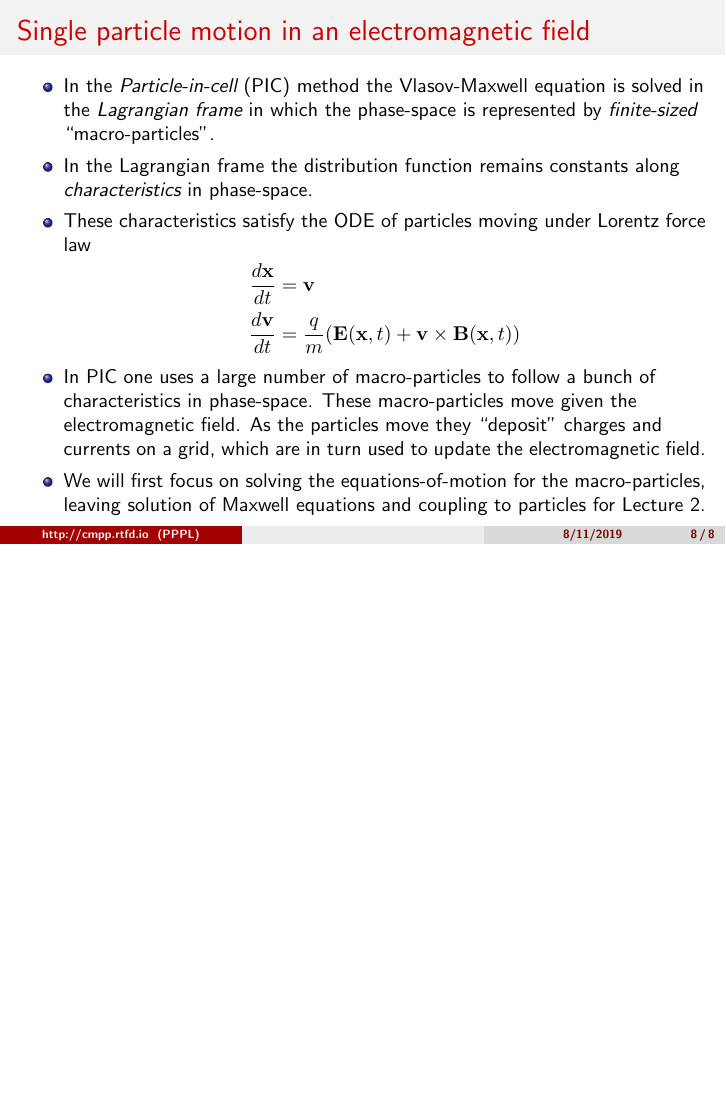
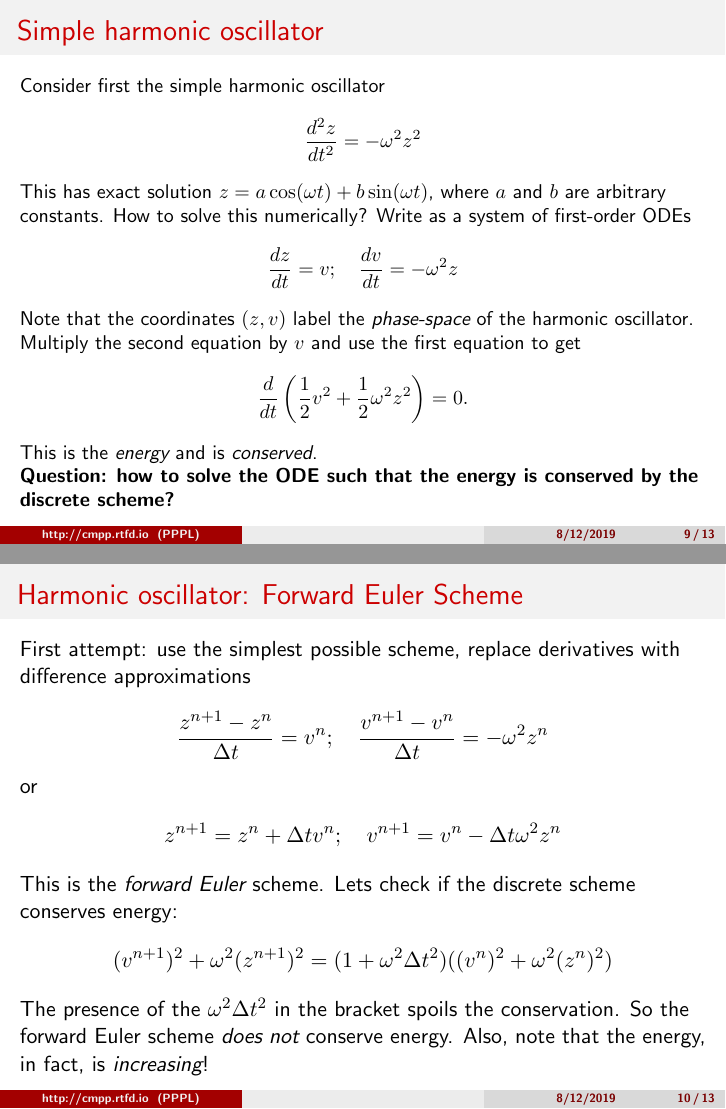
Before and after one commit to ammarhakim/summer-school-cmpp, LaTeX slides (slides/lec1/lec1.tex): page 8 of 8 before the commit and pages 9 and 10 of 13 after it, the two joined at a grey line, the shorter picture padded with empty space. Compiled offline with pdfLaTeX.

Commit message:
More work on lecture 1

```diff
--- a/slides/lec1/lec1.tex
+++ b/slides/lec1/lec1.tex
@@ -74,7 +74,7 @@
 { \inst{1} Princeton Plasma Physics Laboratory, Princeton, NJ %
 }
 
-\date[8/11/2019]{PPPL Graduate Summer School, 2019}
+\date[8/12/2019]{PPPL Graduate Summer School, 2019}
 
 \begin{document}
 
@@ -239,12 +239,92 @@
       \frac{d\mvec{x}}{dt} &= \mvec{v} \\
       \frac{d\mvec{v}}{dt} &= \frac{q}{m}(\mvec{E}(\mvec{x},t) + \mvec{v}\times\mvec{B}(\mvec{x},t))
     \end{align*}
-    \item In PIC one uses a large number of macro-particles to follow
-      a bunch of characteristics in phase-space. These macro-particles
-      move given the electromagnetic field. As the particles move they
-      ``deposit'' charges and currents on a grid, which are in turn
-      used to update the electromagnetic field.
   \item We will first focus on solving the equations-of-motion for
     the macro-particles, leaving solution of Maxwell equations and
     coupling to particles for Lecture 2.
   \end{itemize}
+\end{frame}
+
+\begin{frame}{Simple harmonic oscillator}
+  \small%
+  Consider first the simple harmonic oscillator
+  \begin{align*}
+    \frac{d^2z}{dt^2} = -\omega^2 z^2
+  \end{align*}
+  This has exact solution $z = a\cos(\omega t) + b\sin(\omega t)$,
+  where $a$ and $b$ are arbitrary constants. How to solve this
+  numerically? Write as a system of first-order ODEs
+  \begin{align*}
+    \frac{dz}{dt} = v; \quad \frac{dv}{dt} = -\omega^2 z
+  \end{align*}
+  Note that the coordinates $(z,v)$ label the \emph{phase-space} of
+  the harmonic oscillator. Multiply the second equation by $v$ and use
+  the first equation to get
+  \begin{align*}
+    \frac{d}{dt}\left(\frac{1}{2} v^2 + \frac{1}{2}\omega^2 z^2\right) = 0.
+  \end{align*}
+  This is the \emph{energy} and is \emph{conserved}.%
+
+  \bf{Question: how to solve the ODE such that the energy is conserved
+    by the \emph{discrete scheme}?}
+\end{frame}
+
+\begin{frame}{Harmonic oscillator: Forward Euler Scheme}
+  First attempt: use the simplest possible scheme, replace derivatives
+  with difference approximations
+  \begin{align*}
+    \frac{z^{n+1}-z^n}{\Delta t} = v^n; \quad \frac{v^{n+1}-v^n}{\Delta t} = -\omega^2 z^n
+  \end{align*}
+  or
+  \begin{align*}
+    z^{n+1} = z^n + \Delta t v^n; \quad v^{n+1} = v^n - \Delta t \omega^2 z^n
+  \end{align*}
+  This is the \emph{forward Euler} scheme. Lets check if the discrete
+  scheme conserves energy:
+  \begin{align*}
+    (v^{n+1})^2 + \omega^2 (z^{n+1})^2 =
+    (1+\omega^2 \Delta t^2)((v^{n})^2 + \omega^2 (z^{n})^2)
+  \end{align*}
+  The presence of the $\omega^2 \Delta t^2$ in the bracket spoils the
+  conservation. So the forward Euler scheme \emph{does not} conserve
+  energy. Also, note that the energy, in fact, is \emph{increasing}!
+\end{frame}
+
+\begin{frame}{Harmonic oscillator: Forward Euler Scheme}
+  Closer look: write as a matrix equation
+  \begin{align*}
+    \left[
+    \begin{matrix}
+      z^{n+1} \\
+      v^{n+1}
+    \end{matrix}
+    \right]
+    =
+    \underbrace{
+    \left[
+    \begin{matrix}
+      1 & \Delta t \\
+      -\omega^2 \Delta t & 1
+    \end{matrix}
+    \right]
+    }_{\textrm{Jacobian},\ J}
+    \left[
+    \begin{matrix}
+      z^{n} \\
+      v^{n}
+    \end{matrix}
+    \right].
+  \end{align*}
+  Observe that the determinant of the Jacobian is
+  $\det(J)=(1+\omega^2\Delta t^2)$ which is the same factor as appears
+  in the energy relation. One may reasonably conjecture that when this
+  determinant is one, then perhaps energy is conserved.
+
+  \begin{block}{Volume Preserving Scheme}
+    We will call say a scheme preserves \emph{phase-space} volume
+    if the determinant of the Jacobian is $\det(J)=1$.
+  \end{block}
+
+\end{frame}
+
+\begin{frame}{Harmonic oscillator: Mid-point Scheme}
```
Also changed, not shown: slides/lec1/lec1.tex (63 more changed lines), 1 other file. Lines whose indentation alone changed are shown as unchanged.
